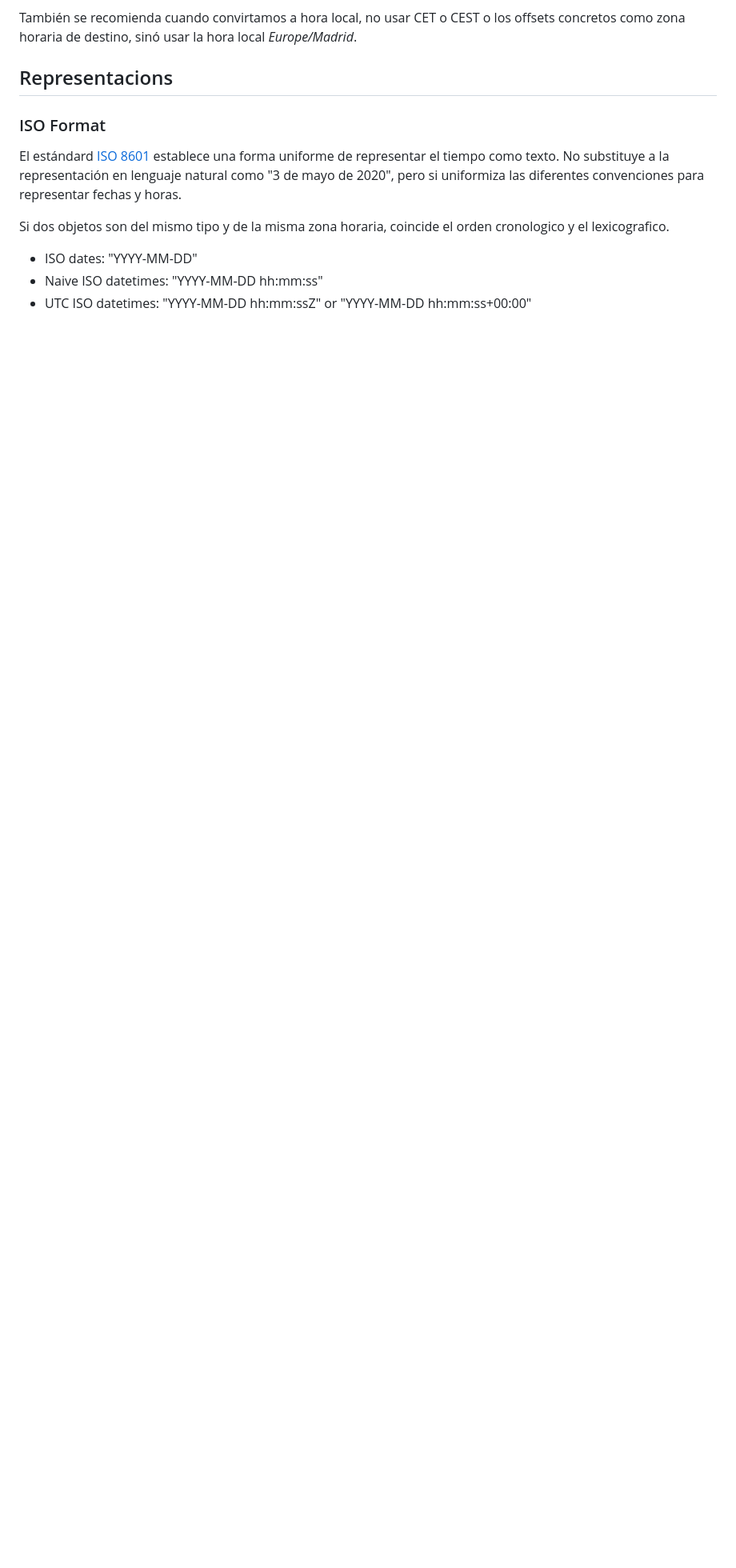
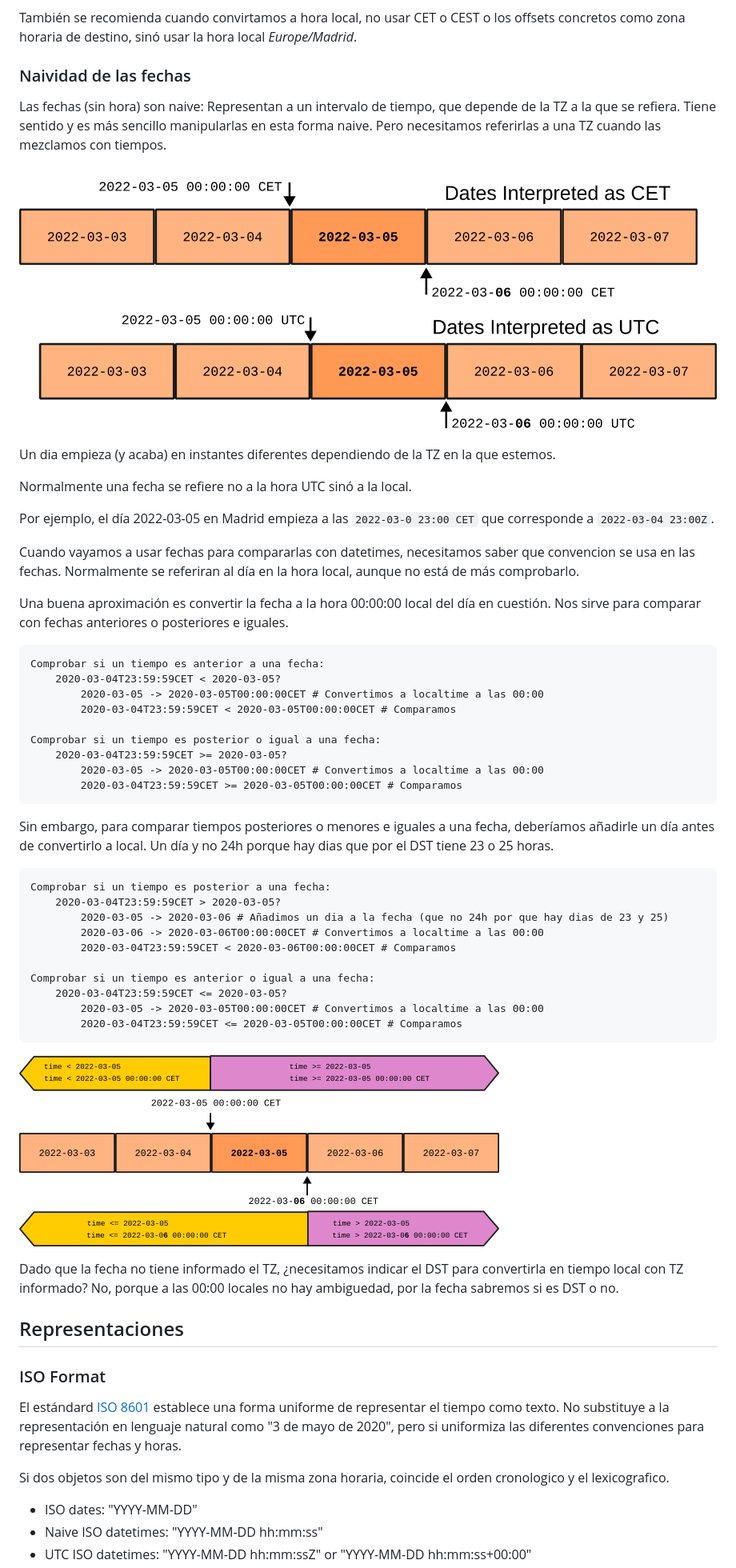
Before and after one commit to Som-Energia/somenergia-courses, a Markdown page: time/time.md, the part around the change printed below. Shown: that part at 80% size. Rendered like a GitHub page; pictures changed too: time/comparing-dates-and-datetimes.png (added), time/naivedates.png (added); blank space fills up the shorter version.

Commit message:
📝 Naive dates
Co-authored-by: javikalsan <jcalzadosanchez@gmail.com>

```diff
--- a/time/time.md
+++ b/time/time.md
@@ -310,7 +301,67 @@ no usar CET o CEST o los offsets concretos como zona horaria de destino,
 sinó usar la hora local _Europe/Madrid_.
 
 
-## Representacions
+### Naividad de las fechas
+
+Las fechas (sin hora) son naive:
+Representan a un intervalo de tiempo,
+que depende de la TZ a la que se refiera.
+Tiene sentido y es más sencillo
+manipularlas en esta forma naive.
+Pero necesitamos referirlas a una TZ
+cuando las mezclamos con tiempos.
+
+![](naivedates.png)
+
+Un dia empieza (y acaba) en instantes diferentes dependiendo de la TZ en la que estemos.
+
+Normalmente una fecha se refiere no a la hora UTC sinó a la local.
+
+Por ejemplo, el día 2022-03-05 en Madrid empieza a las `2022-03-0 23:00 CET` que corresponde a `2022-03-04 23:00Z`.
+
+
+Cuando vayamos a usar fechas para compararlas con datetimes,
+necesitamos saber que convencion se usa en las fechas.
+Normalmente se referiran al día en la hora local, aunque no está de más comprobarlo.
+
+Una buena aproximación es convertir la fecha a la hora 00:00:00 local del día en cuestión.
+Nos sirve para comparar con fechas anteriores o posteriores e iguales.
+
+	Comprobar si un tiempo es anterior a una fecha:
+		2020-03-04T23:59:59CET < 2020-03-05?
+			2020-03-05 -> 2020-03-05T00:00:00CET # Convertimos a localtime a las 00:00
+			2020-03-04T23:59:59CET < 2020-03-05T00:00:00CET # Comparamos
+
+	Comprobar si un tiempo es posterior o igual a una fecha:
+		2020-03-04T23:59:59CET >= 2020-03-05?
+			2020-03-05 -> 2020-03-05T00:00:00CET # Convertimos a localtime a las 00:00
+			2020-03-04T23:59:59CET >= 2020-03-05T00:00:00CET # Comparamos
+
+Sin embargo, para comparar tiempos posteriores o menores e iguales a una fecha,
+deberíamos añadirle un día antes de convertirlo a local.
+Un día y no 24h porque hay dias que por el DST tiene 23 o 25 horas.
+
+	Comprobar si un tiempo es posterior a una fecha:
+		2020-03-04T23:59:59CET > 2020-03-05?
+			2020-03-05 -> 2020-03-06 # Añadimos un dia a la fecha (que no 24h por que hay dias de 23 y 25)
+			2020-03-06 -> 2020-03-06T00:00:00CET # Convertimos a localtime a las 00:00
+			2020-03-04T23:59:59CET < 2020-03-06T00:00:00CET # Comparamos
+
+	Comprobar si un tiempo es anterior o igual a una fecha:
+		2020-03-04T23:59:59CET <= 2020-03-05?
+			2020-03-05 -> 2020-03-05T00:00:00CET # Convertimos a localtime a las 00:00
+			2020-03-04T23:59:59CET <= 2020-03-05T00:00:00CET # Comparamos
+
+
+![](comparing-dates-and-datetimes.png)
+
+
+Dado que la fecha no tiene informado el TZ,
+¿necesitamos indicar el DST para convertirla en tiempo local con TZ informado?
+No, porque a las 00:00 locales no hay ambiguedad, por la fecha sabremos si es DST o no.
+
+
+## Representaciones
 
 
 ### ISO Format
```
Also changed, not shown: other parts of time/time.md (+21 -30 lines), 2 other files.
